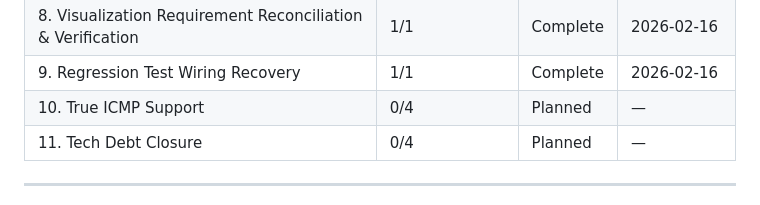
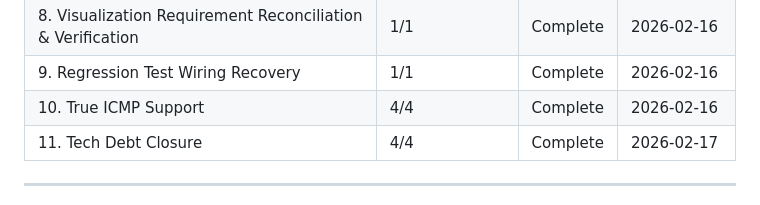
Before and after one commit to keithah/pingscope, a Markdown page: .planning/ROADMAP.md, the part around one of its changes. Rendered like a GitHub page.

Commit message:
docs(11): complete tech debt closure phase

```diff
--- a/.planning/ROADMAP.md
+++ b/.planning/ROADMAP.md
@@ -238,8 +238,8 @@ Phases execute in numeric order: 1 -> 2 -> 3 -> 4 -> 5 -> 6 -> 7 -> 8 -> 9 -> 10
 | 7. Settings Focus | 4/4 | Complete | 2026-02-16 |
 | 8. Visualization Requirement Reconciliation & Verification | 1/1 | Complete | 2026-02-16 |
 | 9. Regression Test Wiring Recovery | 1/1 | Complete | 2026-02-16 |
-| 10. True ICMP Support | 0/4 | Planned | — |
-| 11. Tech Debt Closure | 0/4 | Planned | — |
+| 10. True ICMP Support | 4/4 | Complete | 2026-02-16 |
+| 11. Tech Debt Closure | 4/4 | Complete | 2026-02-17 |
 
 ---
 *Roadmap created: 2026-02-13*
```
Also changed, not shown: other parts of .planning/ROADMAP.md (+10 -10 lines), 1 other file.
